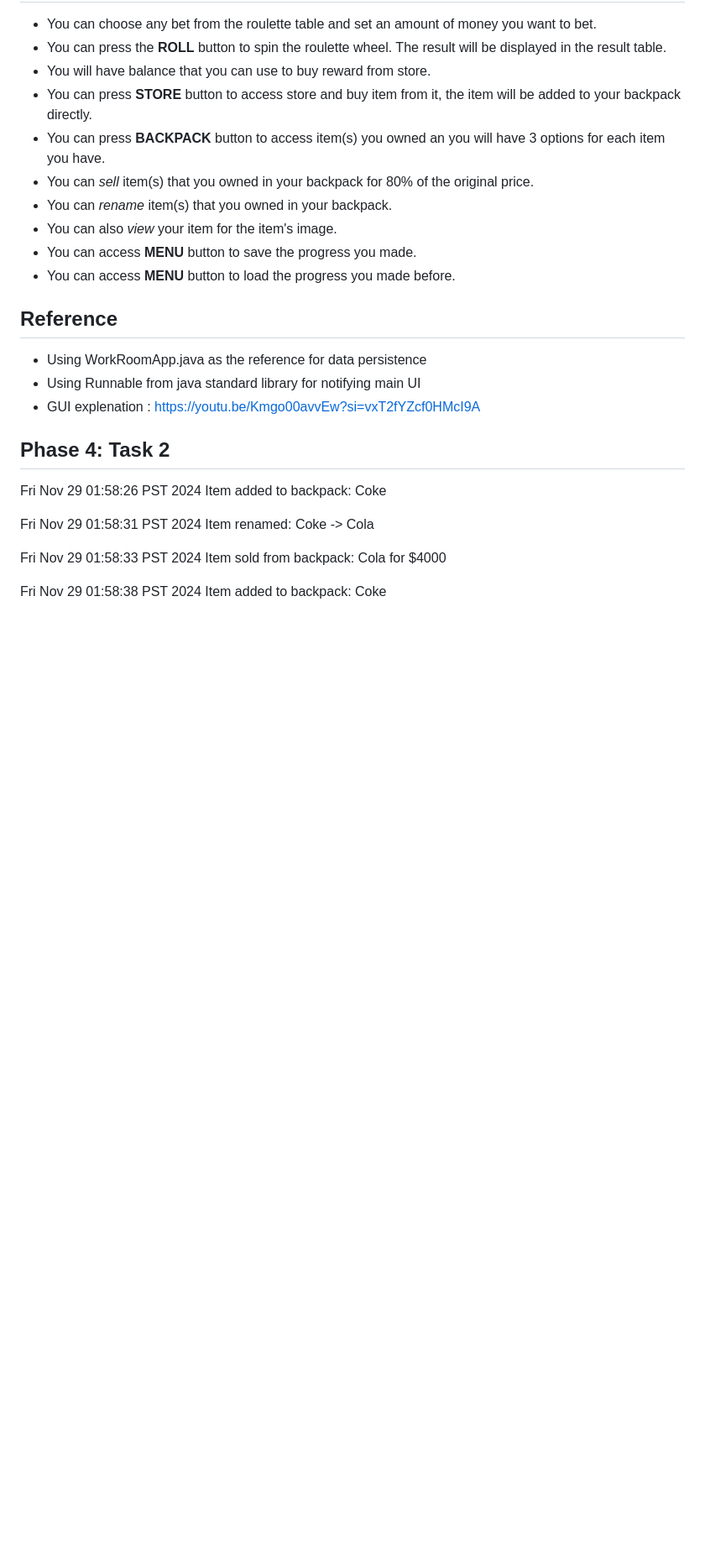
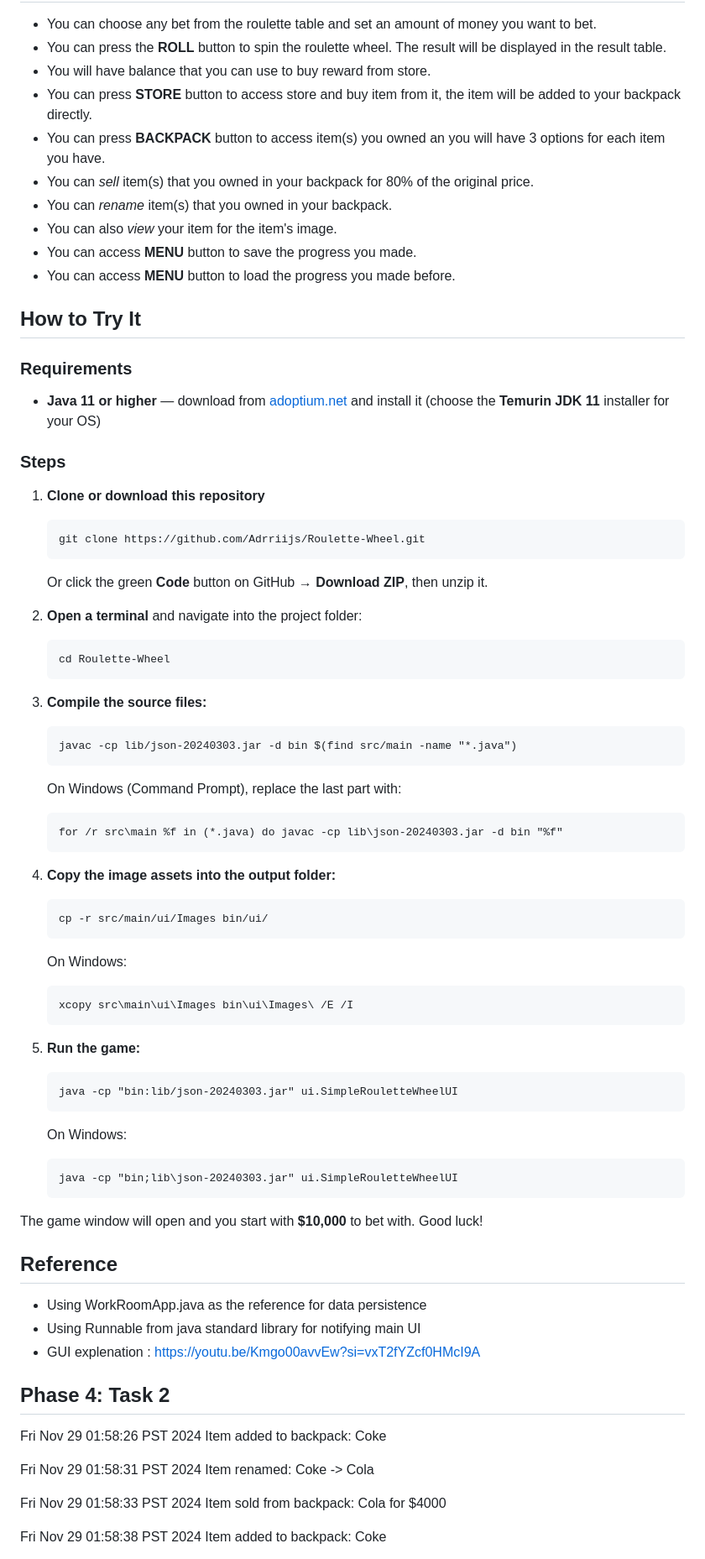
Before and after one commit to Adrriijs/Roulette-Wheel, a Markdown page: README.md, the part around the change. Shown at 84% size. Drawn GitHub-style; blank space fills up the shorter version.

````diff
--- a/README.md
+++ b/README.md
@@ -30,6 +30,53 @@ I'm excited to work on this roulette game project because it has several compone
 - You can access **MENU** button to save the progress you made.
 - You can access **MENU** button to load the progress you made before.
 
+## How to Try It
+
+### Requirements
+- **Java 11 or higher** — download from [adoptium.net](https://adoptium.net) and install it (choose the **Temurin JDK 11** installer for your OS)
+
+### Steps
+
+1. **Clone or download this repository**
+   ```
+   git clone https://github.com/Adrriijs/Roulette-Wheel.git
+   ```
+   Or click the green **Code** button on GitHub → **Download ZIP**, then unzip it.
+
+2. **Open a terminal** and navigate into the project folder:
+   ```
+   cd Roulette-Wheel
+   ```
+
+3. **Compile the source files:**
+   ```
+   javac -cp lib/json-20240303.jar -d bin $(find src/main -name "*.java")
+   ```
+   On Windows (Command Prompt), replace the last part with:
+   ```
+   for /r src\main %f in (*.java) do javac -cp lib\json-20240303.jar -d bin "%f"
+   ```
+
+4. **Copy the image assets into the output folder:**
+   ```
+   cp -r src/main/ui/Images bin/ui/
+   ```
+   On Windows:
+   ```
+   xcopy src\main\ui\Images bin\ui\Images\ /E /I
+   ```
+
+5. **Run the game:**
+   ```
+   java -cp "bin:lib/json-20240303.jar" ui.SimpleRouletteWheelUI
+   ```
+   On Windows:
+   ```
+   java -cp "bin;lib\json-20240303.jar" ui.SimpleRouletteWheelUI
+   ```
+
+The game window will open and you start with **$10,000** to bet with. Good luck!
+
 ## Reference
 - Using WorkRoomApp.java as the reference for data persistence
 - Using Runnable from java standard library for notifying main UI
````
